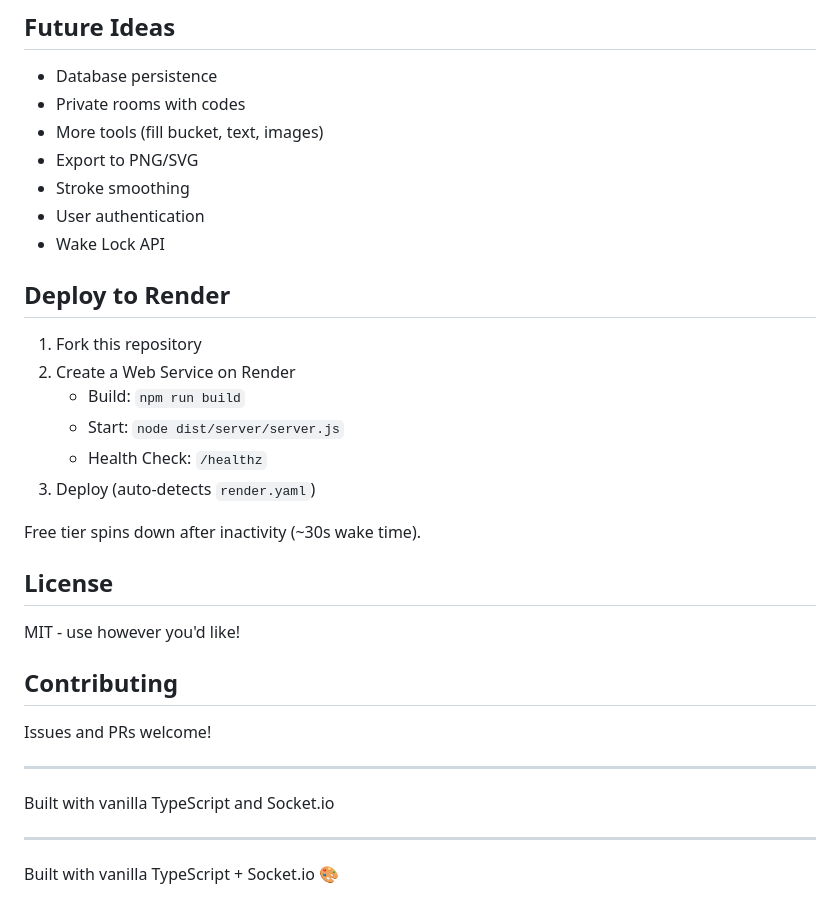
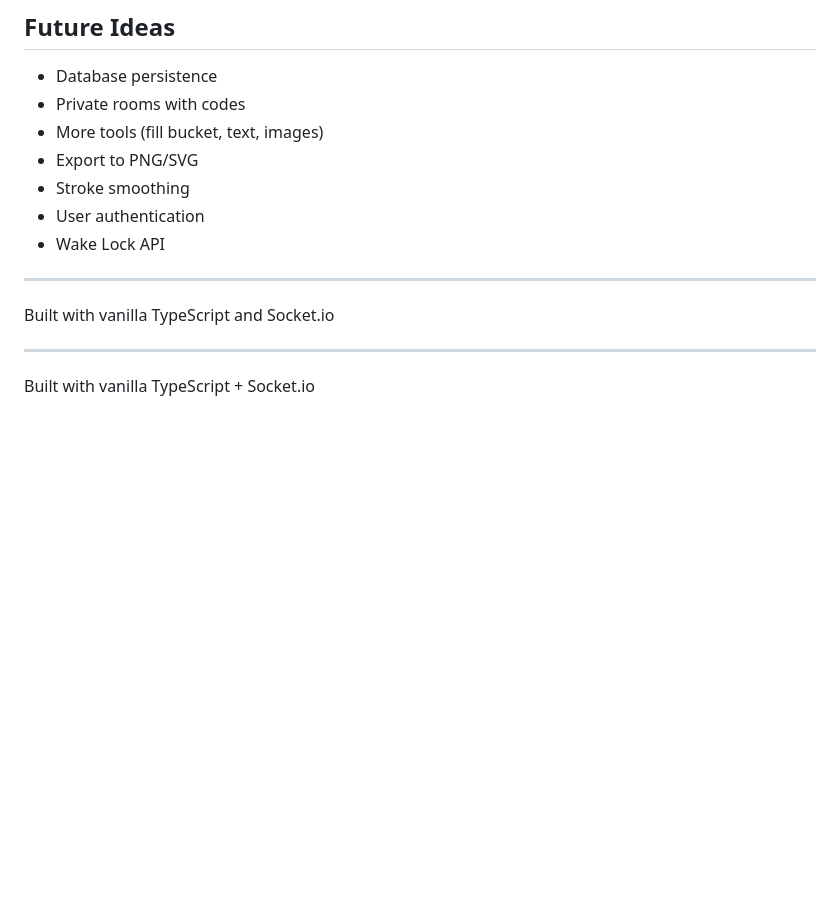
Before and after one commit to liquidnitrogen2227/collaborative-canvas, a Markdown page: README.md, the part around the change. Rendered like a GitHub page; blank space fills up the shorter version.

```diff
--- a/README.md
+++ b/README.md
@@ -149,24 +149,6 @@ npm start      # Build and run production server
 - User authentication
 - Wake Lock API
 
-## Deploy to Render
-
-1. Fork this repository
-2. Create a Web Service on Render
-   - Build: `npm run build`
-   - Start: `node dist/server/server.js`
-   - Health Check: `/healthz`
-3. Deploy (auto-detects `render.yaml`)
-
-Free tier spins down after inactivity (~30s wake time).
-
-## License
-
-MIT - use however you'd like!
-
-## Contributing
-
-Issues and PRs welcome!
 
 ---
 
@@ -174,4 +156,4 @@ Built with vanilla TypeScript and Socket.io
 
 ---
 
-Built with vanilla TypeScript + Socket.io 🎨
+Built with vanilla TypeScript + Socket.io
```
